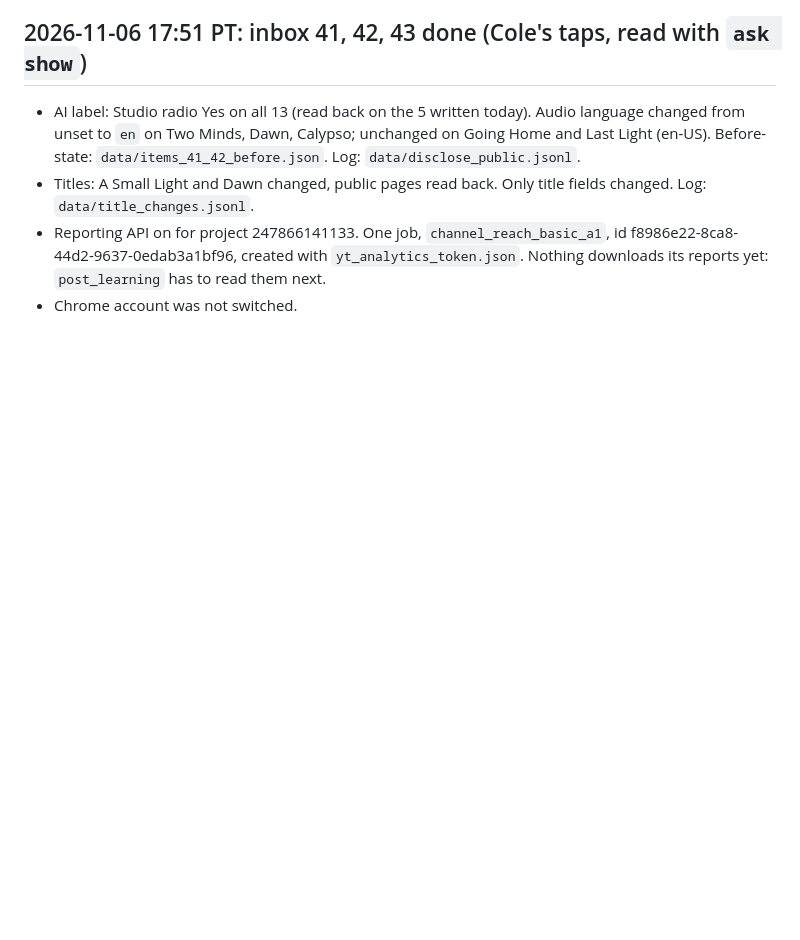
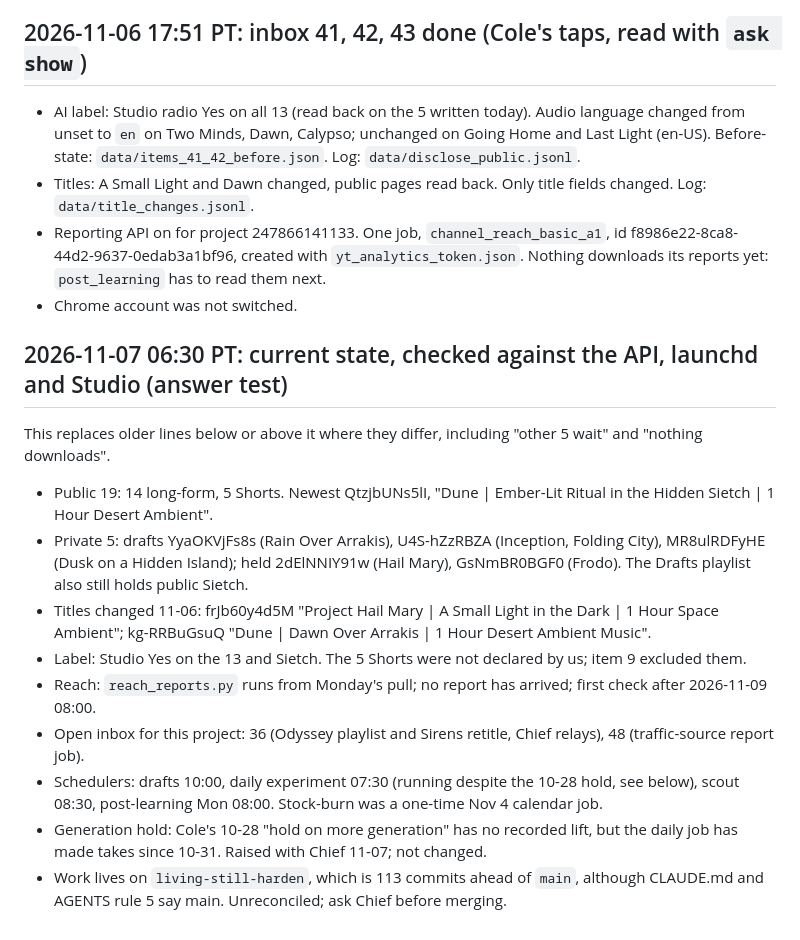
Before and after one commit to colekm297/Ambientizer, a Markdown page: HANDOFF-TAIL-ambientizer.md, the part around the change. GitHub-like rendering; blank space fills up the shorter version.

Commit message:
State files: correct what the answer test found stale (private list, titles, inbox, reach, schedulers, disk behavior)
Co-Authored-By: Claude Opus 5.5 <noreply@anthropic.com>
Claude-Session: https://claude.ai/code/session_01UFMgfLj2wQRy8AezZKhsg1

```diff
--- a/HANDOFF-TAIL-ambientizer.md
+++ b/HANDOFF-TAIL-ambientizer.md
@@ -26,3 +26,15 @@ Also tell him: the 11-03 draft "Dune | Ember-Lit Ritual in the Hidden Sietch" is
 - Titles: A Small Light and Dawn changed, public pages read back. Only title fields changed. Log: `data/title_changes.jsonl`.
 - Reporting API on for project 247866141133. One job, `channel_reach_basic_a1`, id f8986e22-8ca8-44d2-9637-0edab3a1bf96, created with `yt_analytics_token.json`. Nothing downloads its reports yet: `post_learning` has to read them next.
 - Chrome account was not switched.
+
+## 2026-11-07 06:30 PT: current state, checked against the API, launchd and Studio (answer test)
+This replaces older lines below or above it where they differ, including "other 5 wait" and "nothing downloads".
+- Public 19: 14 long-form, 5 Shorts. Newest QtzjbUNs5lI, "Dune | Ember-Lit Ritual in the Hidden Sietch | 1 Hour Desert Ambient".
+- Private 5: drafts YyaOKVjFs8s (Rain Over Arrakis), U4S-hZzRBZA (Inception, Folding City), MR8ulRDFyHE (Dusk on a Hidden Island); held 2dElNNIY91w (Hail Mary), GsNmBR0BGF0 (Frodo). The Drafts playlist also still holds public Sietch.
+- Titles changed 11-06: frJb60y4d5M "Project Hail Mary | A Small Light in the Dark | 1 Hour Space Ambient"; kg-RRBuGsuQ "Dune | Dawn Over Arrakis | 1 Hour Desert Ambient Music".
+- Label: Studio Yes on the 13 and Sietch. The 5 Shorts were not declared by us; item 9 excluded them.
+- Reach: `reach_reports.py` runs from Monday's pull; no report has arrived; first check after 2026-11-09 08:00.
+- Open inbox for this project: 36 (Odyssey playlist and Sirens retitle, Chief relays), 48 (traffic-source report job).
+- Schedulers: drafts 10:00, daily experiment 07:30 (running despite the 10-28 hold, see below), scout 08:30, post-learning Mon 08:00. Stock-burn was a one-time Nov 4 calendar job.
+- Generation hold: Cole's 10-28 "hold on more generation" has no recorded lift, but the daily job has made takes since 10-31. Raised with Chief 11-07; not changed.
+- Work lives on `living-still-harden`, which is 113 commits ahead of `main`, although CLAUDE.md and AGENTS rule 5 say main. Unreconciled; ask Chief before merging.
```
Also changed, not shown: AGENTS.md (+2 -2 lines), HANDOFF-ambientizer.md (+1 -1 lines).
